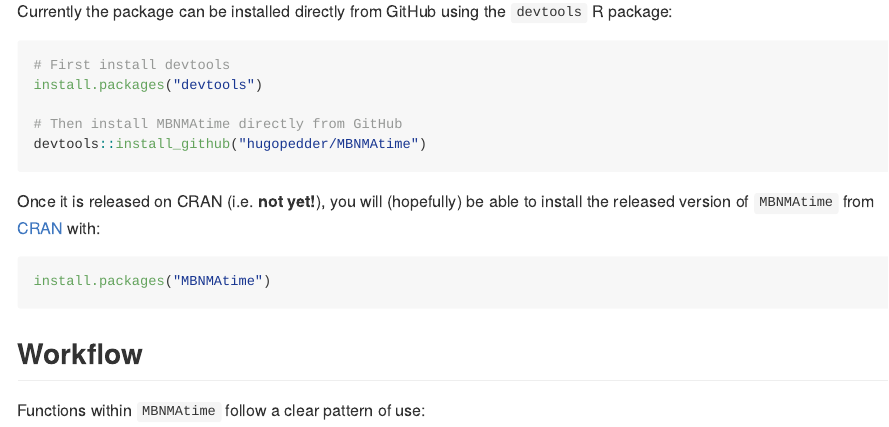
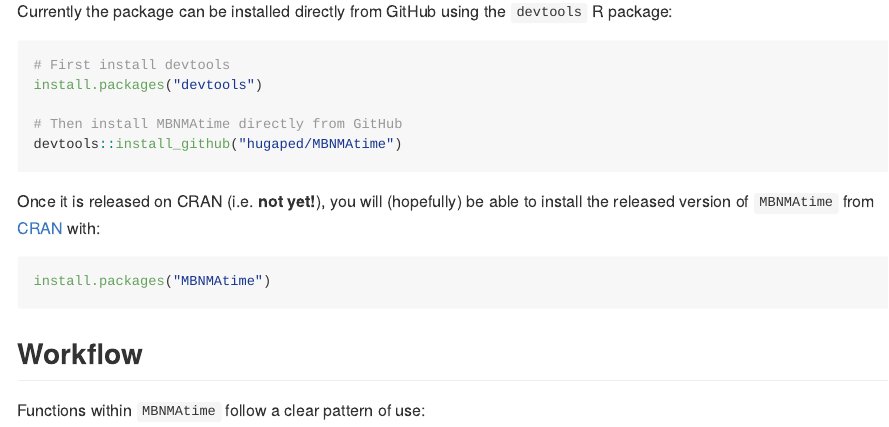
Before and after one commit to hugaped/MBNMAtime, an R Markdown document (README.Rmd): the page in a window 1100 px wide, from 420 px down. The pictures show the output file README.md that the author committed with the source, drawn offline in the style of GitHub.

Commit message:
Updated github address in install_github (to hugaped)

````diff
--- a/README.Rmd
+++ b/README.Rmd
@@ -29,7 +29,7 @@
 install.packages("devtools")
 
 # Then install MBNMAtime directly from GitHub
-devtools::install_github("hugopedder/MBNMAtime")
+devtools::install_github("hugaped/MBNMAtime")
 ```
 
 Once it is released on CRAN (i.e. **not yet!**), you will (hopefully) be able to install the released version of `MBNMAtime` from [CRAN](https://CRAN.R-project.org) with:
````
Also changed, not shown: README.md.
